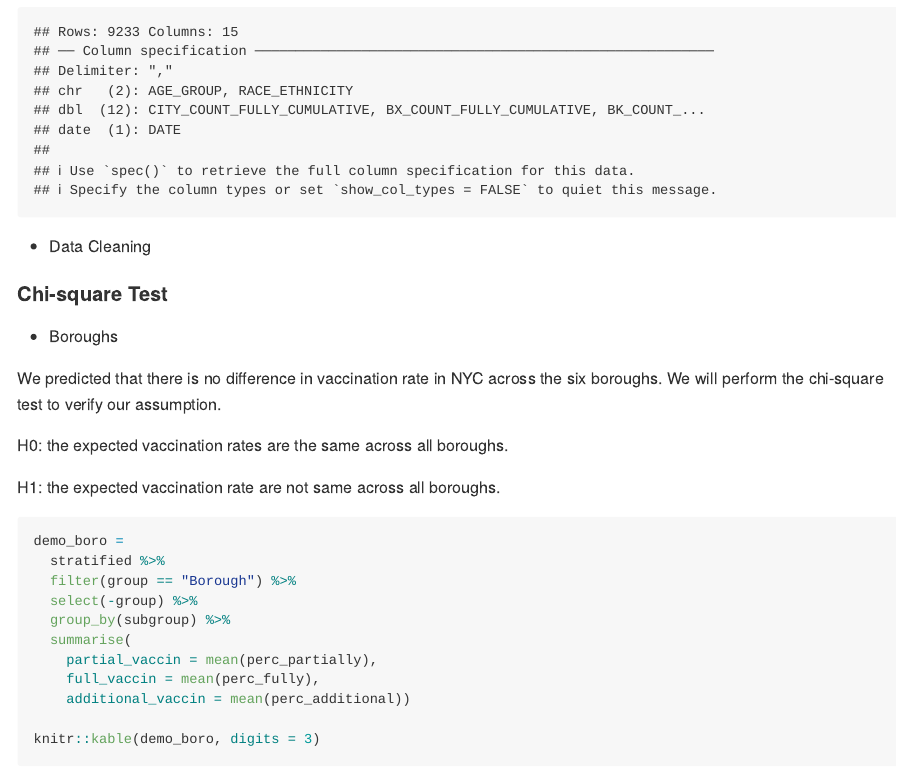
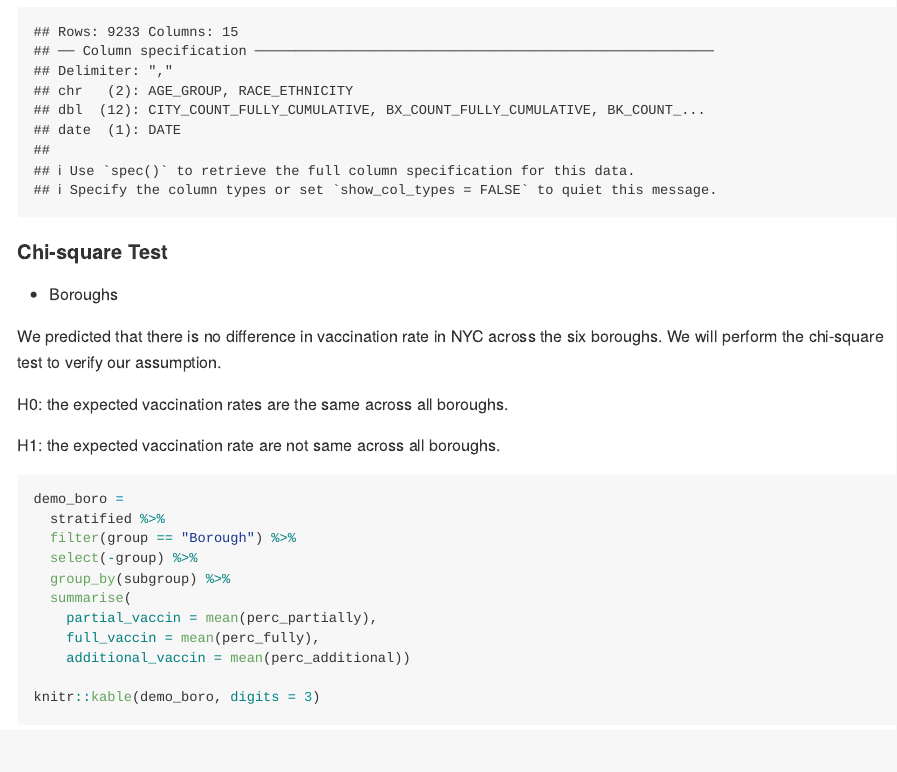
Before and after one commit to Serena-Wang/p8105_covid_vaccinations, an R Markdown document (statistical analysis.Rmd): the page in a window 1100 px wide, from 840 px down. Rendered offline with R 4.5, knitr and Pandoc, with nearby package versions; code that draws random numbers runs with fixed seeds of ours; some code elsewhere in the file could not run offline; long lines of code are wrapped; column names are cleaned by a stand-in for the janitor package.

Commit message:
statistical analysis

````diff
--- a/statistical analysis.Rmd
+++ b/statistical analysis.Rmd
@@ -34,7 +34,6 @@ unstratified =
 )
 ```
 
-* Data Cleaning
 
 #### Chi-square Test
 
````
Also changed, not shown: statistical-analysis.md (+0 -2 lines), statistical-analysis_files/figure-gfm/unnamed-chunk-11-1.png.
